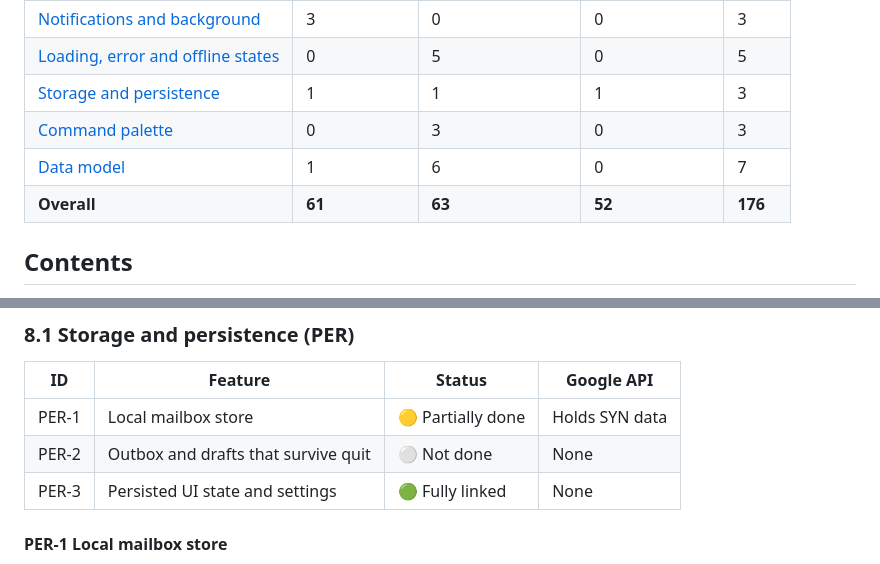
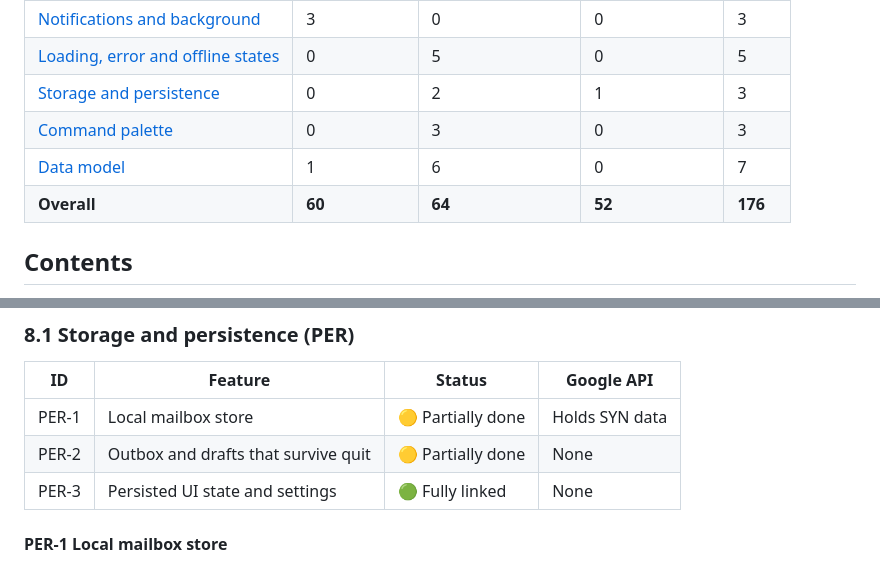
Before and after one commit to y-u-s-u-f/Pigeon, a Markdown page: docs/ROADMAP.md, 2 parts joined by grey strips. GitHub-like rendering.

Commit message:
Roadmap: PER-2 partially done (W5 merged)

```diff
--- a/docs/ROADMAP.md
+++ b/docs/ROADMAP.md
@@ -34,10 +34,10 @@ To update: change the status cell in the area's table, then the counts below.
 | [Sync and push](#71-sync-and-push-syn) | 2 | 5 | 0 | 7 |
 | [Notifications and background](#72-notifications-and-background-ntf) | 3 | 0 | 0 | 3 |
 | [Loading, error and offline states](#73-loading-error-and-offline-states-sta) | 0 | 5 | 0 | 5 |
-| [Storage and persistence](#81-storage-and-persistence-per) | 1 | 1 | 1 | 3 |
+| [Storage and persistence](#81-storage-and-persistence-per) | 0 | 2 | 1 | 3 |
 | [Command palette](#82-command-palette-pal) | 0 | 3 | 0 | 3 |
 | [Data model](#83-data-model-dat) | 1 | 6 | 0 | 7 |
-| **Overall** | **61** | **63** | **52** | **176** |
+| **Overall** | **60** | **64** | **52** | **176** |
 
 ## Contents
 
@@ -1249,7 +1249,7 @@ The calendar shares the window with mail. State lives in `CalendarView` (`src/ui
 | ID | Feature | Status | Google API |
 | --- | --- | --- | --- |
 | PER-1 | Local mailbox store | 🟡 Partially done | Holds SYN data |
-| PER-2 | Outbox and drafts that survive quit | ⚪ Not done | None |
+| PER-2 | Outbox and drafts that survive quit | 🟡 Partially done | None |
 | PER-3 | Persisted UI state and settings | 🟢 Fully linked | None |
 
 #### PER-1 Local mailbox store
```
